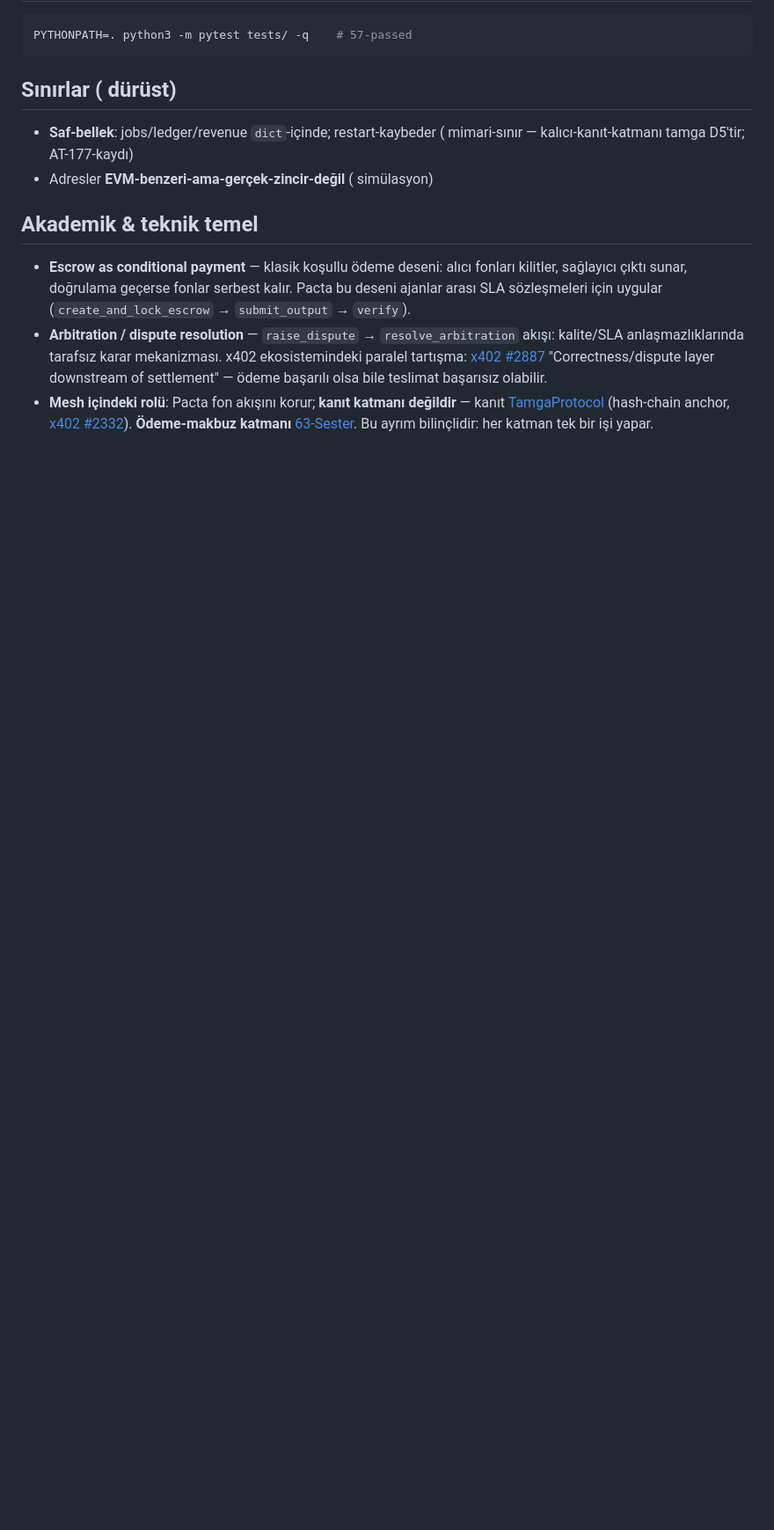
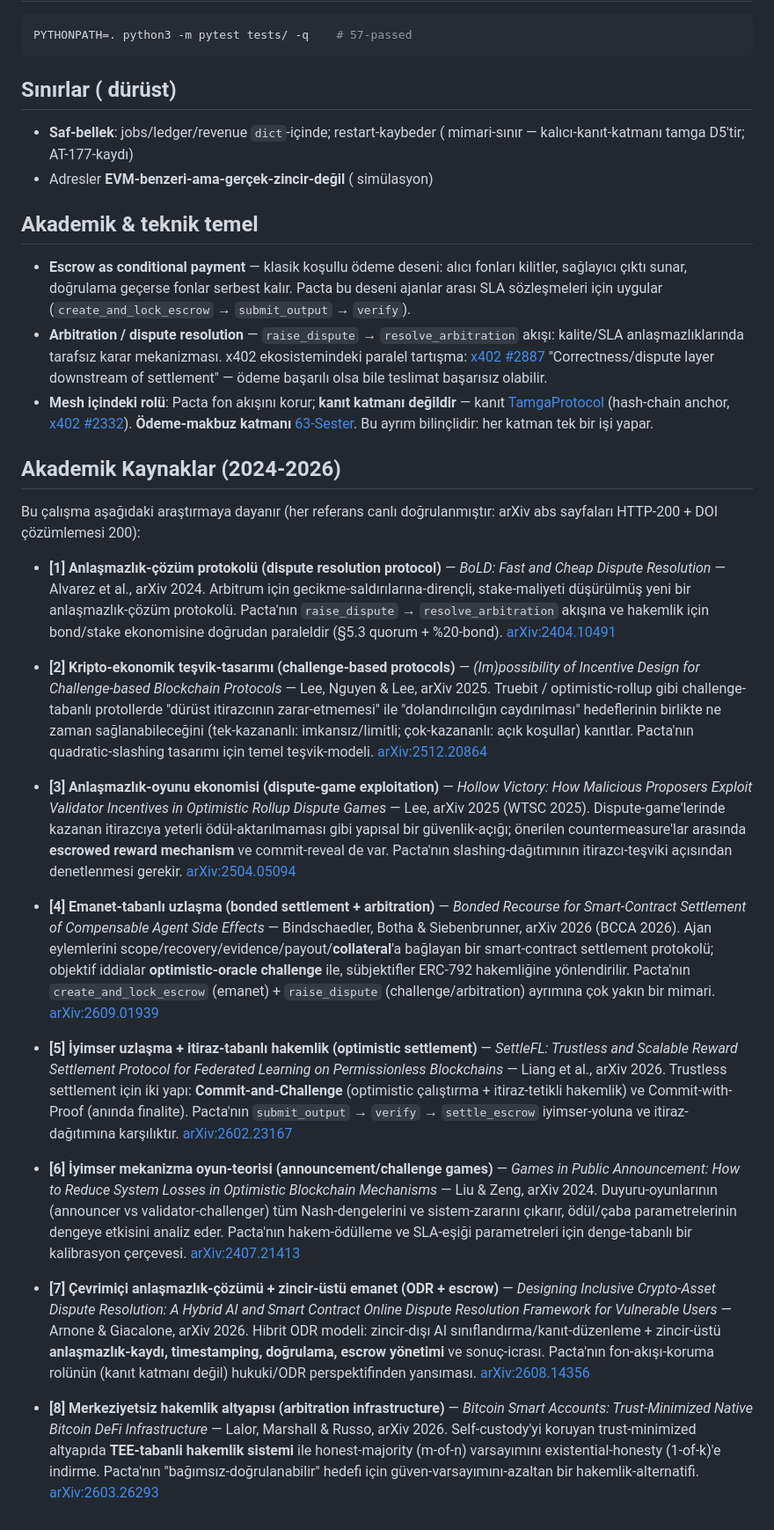
Before and after one commit to goun7/pacta-escrow, a Markdown page: README.md, the part around the change. Shown at 88% size. Drawn GitHub-style; blank space fills up the shorter version.

Commit message:
docs(README): add academic references (2024-2026, arXiv-verified)

```diff
--- a/README.md
+++ b/README.md
@@ -105,3 +105,82 @@ PYTHONPATH=. python3 -m pytest tests/ -q    # 57-passed
   (hash-chain anchor, [x402 #2332](https://github.com/x402-foundation/x402/issues/2332)).
   **Ödeme-makbuz katmanı** [63-Sester](../63-Sester).
   Bu ayrım bilinçlidir: her katman tek bir işi yapar.
+
+## Akademik Kaynaklar (2024-2026)
+
+Bu çalışma aşağıdaki araştırmaya dayanır (her referans canlı
+doğrulanmıştır: arXiv abs sayfaları HTTP-200 + DOI çözümlemesi 200):
+
+- **[1] Anlaşmazlık-çözüm protokolü (dispute resolution protocol)** —
+  *BoLD: Fast and Cheap Dispute Resolution* — Alvarez et al., arXiv 2024.
+  Arbitrum için gecikme-saldırılarına-dirençli, stake-maliyeti düşürülmüş
+  yeni bir anlaşmazlık-çözüm protokolü. Pacta'nın `raise_dispute` →
+  `resolve_arbitration` akışına ve hakemlik için bond/stake ekonomisine
+  doğrudan paraleldir (§5.3 quorum + %20-bond).
+  [arXiv:2404.10491](https://arxiv.org/abs/2404.10491)
+
+- **[2] Kripto-ekonomik teşvik-tasarımı (challenge-based protocols)** —
+  *(Im)possibility of Incentive Design for Challenge-based Blockchain Protocols*
+  — Lee, Nguyen & Lee, arXiv 2025.
+  Truebit / optimistic-rollup gibi challenge-tabanlı protollerde "dürüst
+  itirazcının zarar-etmemesi" ile "dolandırıcılığın caydırılması" hedeflerinin
+  birlikte ne zaman sağlanabileceğini (tek-kazananlı: imkansız/limitli;
+  çok-kazananlı: açık koşullar) kanıtlar. Pacta'nın quadratic-slashing
+  tasarımı için temel teşvik-modeli.
+  [arXiv:2512.20864](https://arxiv.org/abs/2512.20864)
+
+- **[3] Anlaşmazlık-oyunu ekonomisi (dispute-game exploitation)** —
+  *Hollow Victory: How Malicious Proposers Exploit Validator Incentives in
+  Optimistic Rollup Dispute Games* — Lee, arXiv 2025 (WTSC 2025).
+  Dispute-game'lerinde kazanan itirazcıya yeterli ödül-aktarılmaması gibi
+  yapısal bir güvenlik-açığı; önerilen countermeasure'lar arasında
+  **escrowed reward mechanism** ve commit-reveal de var. Pacta'nın
+  slashing-dağıtımının itirazcı-teşviki açısından denetlenmesi gerekir.
+  [arXiv:2504.05094](https://arxiv.org/abs/2504.05094)
+
+- **[4] Emanet-tabanlı uzlaşma (bonded settlement + arbitration)** —
+  *Bonded Recourse for Smart-Contract Settlement of Compensable Agent Side
+  Effects* — Bindschaedler, Botha & Siebenbrunner, arXiv 2026 (BCCA 2026).
+  Ajan eylemlerini scope/recovery/evidence/payout/**collateral**'a bağlayan
+  bir smart-contract settlement protokolü; objektif iddialar
+  **optimistic-oracle challenge** ile, sübjektifler ERC-792 hakemliğine
+  yönlendirilir. Pacta'nın `create_and_lock_escrow` (emanet) +
+  `raise_dispute` (challenge/arbitration) ayrımına çok yakın bir mimari.
+  [arXiv:2609.01939](https://arxiv.org/abs/2609.01939)
+
+- **[5] İyimser uzlaşma + itiraz-tabanlı hakemlik (optimistic settlement)** —
+  *SettleFL: Trustless and Scalable Reward Settlement Protocol for Federated
+  Learning on Permissionless Blockchains* — Liang et al., arXiv 2026.
+  Trustless settlement için iki yapı: **Commit-and-Challenge** (optimistic
+  çalıştırma + itiraz-tetikli hakemlik) ve Commit-with-Proof (anında finalite).
+  Pacta'nın `submit_output` → `verify` → `settle_escrow` iyimser-yoluna ve
+  itiraz-dağıtımına karşılıktır.
+  [arXiv:2602.23167](https://arxiv.org/abs/2602.23167)
+
+- **[6] İyimser mekanizma oyun-teorisi (announcement/challenge games)** —
+  *Games in Public Announcement: How to Reduce System Losses in Optimistic
+  Blockchain Mechanisms* — Liu & Zeng, arXiv 2024.
+  Duyuru-oyunlarının (announcer vs validator-challenger) tüm Nash-dengelerini
+  ve sistem-zararını çıkarır, ödül/çaba parametrelerinin dengeye etkisini
+  analiz eder. Pacta'nın hakem-ödülleme ve SLA-eşiği parametreleri için
+  denge-tabanlı bir kalibrasyon çerçevesi.
+  [arXiv:2407.21413](https://arxiv.org/abs/2407.21413)
+
+- **[7] Çevrimiçi anlaşmazlık-çözümü + zincir-üstü emanet (ODR + escrow)** —
+  *Designing Inclusive Crypto-Asset Dispute Resolution: A Hybrid AI and Smart
+  Contract Online Dispute Resolution Framework for Vulnerable Users* —
+  Arnone & Giacalone, arXiv 2026.
+  Hibrit ODR modeli: zincir-dışı AI sınıflandırma/kanıt-düzenleme +
+  zincir-üstü **anlaşmazlık-kaydı, timestamping, doğrulama, escrow yönetimi**
+  ve sonuç-icrası. Pacta'nın fon-akışı-koruma rolünün (kanıt katmanı değil)
+  hukuki/ODR perspektifinden yansıması.
+  [arXiv:2608.14356](https://arxiv.org/abs/2608.14356)
+
+- **[8] Merkeziyetsiz hakemlik altyapısı (arbitration infrastructure)** —
+  *Bitcoin Smart Accounts: Trust-Minimized Native Bitcoin DeFi Infrastructure*
+  — Lalor, Marshall & Russo, arXiv 2026.
+  Self-custody'yi koruyan trust-minimized altyapıda **TEE-tabanli hakemlik
+  sistemi** ile honest-majority (m-of-n) varsayımını existential-honesty
+  (1-of-k)'e indirme. Pacta'nın "bağımsız-doğrulanabilir" hedefi için
+  güven-varsayımını-azaltan bir hakemlik-alternatifi.
+  [arXiv:2603.26293](https://arxiv.org/abs/2603.26293)
```
